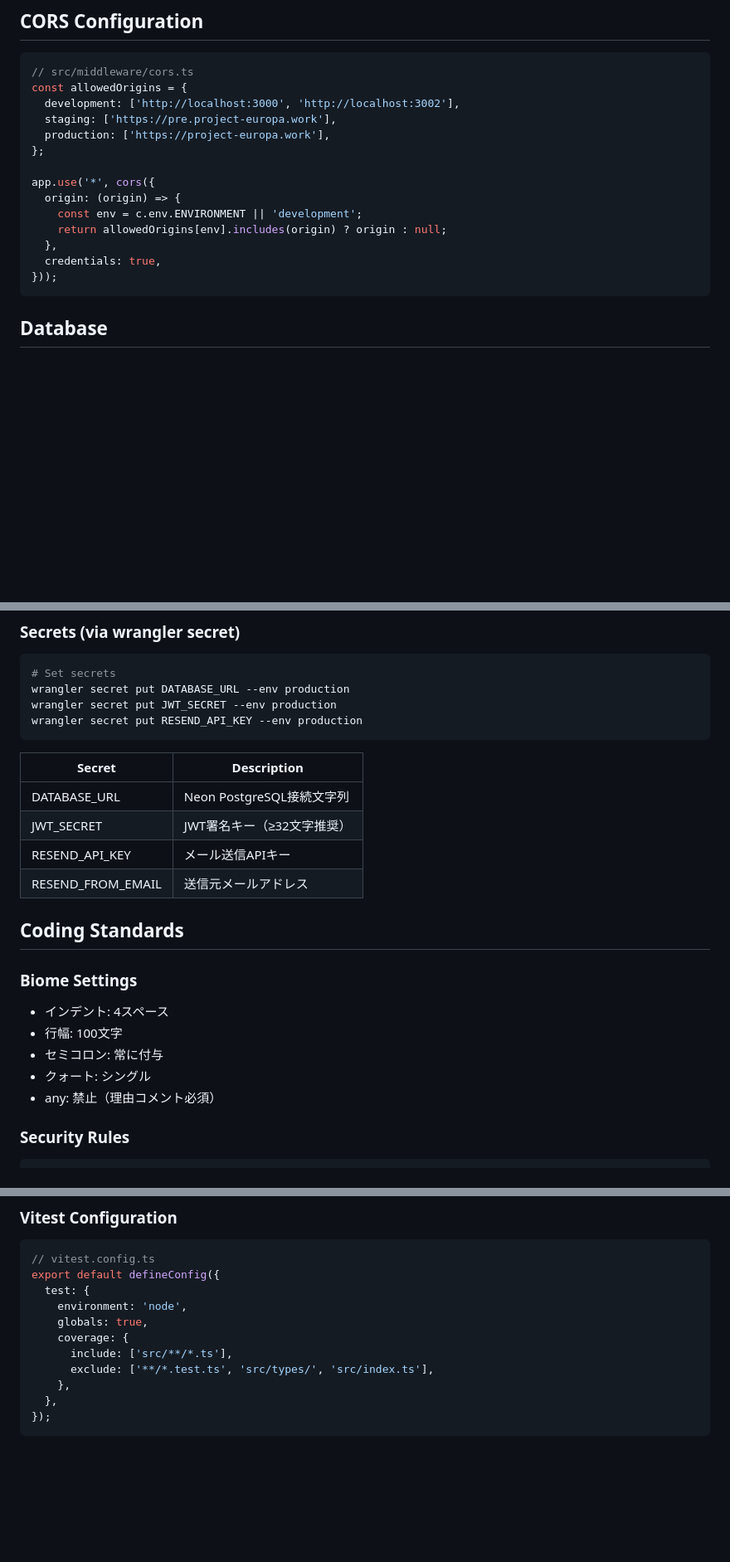
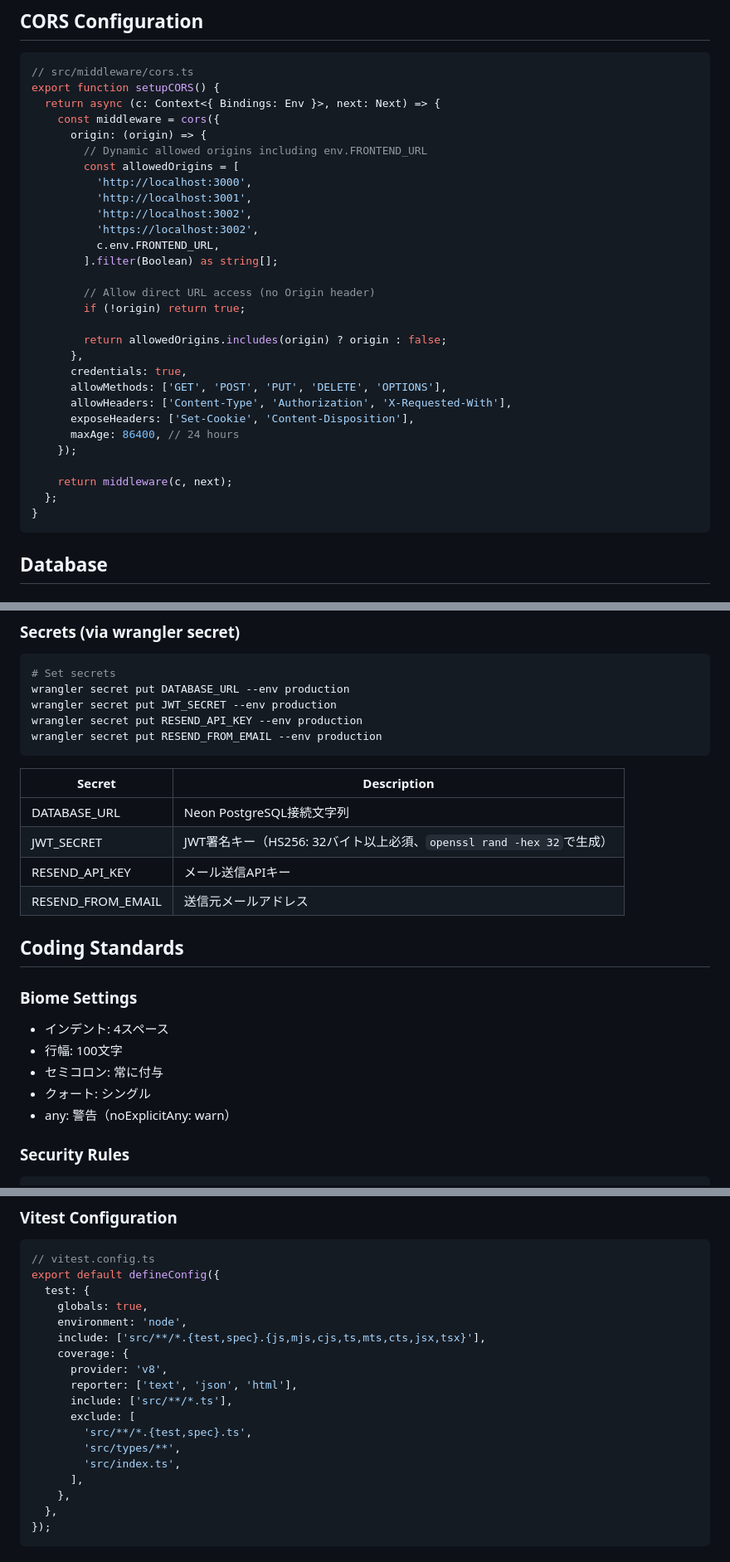
Before and after one commit to ProjectEuropa/Europa, a Markdown page: hono-worker/CLAUDE.md, 3 parts joined by grey strips. Shown at 83% size. Drawn GitHub-style; blank space fills up the shorter version.

````diff
--- a/hono-worker/CLAUDE.md
+++ b/hono-worker/CLAUDE.md
@@ -219,19 +228,34 @@ throw new HTTPException(422, {
 
 ```typescript
 // src/middleware/cors.ts
-const allowedOrigins = {
-  development: ['http://localhost:3000', 'http://localhost:3002'],
-  staging: ['https://pre.project-europa.work'],
-  production: ['https://project-europa.work'],
-};
+export function setupCORS() {
+  return async (c: Context<{ Bindings: Env }>, next: Next) => {
+    const middleware = cors({
+      origin: (origin) => {
+        // Dynamic allowed origins including env.FRONTEND_URL
+        const allowedOrigins = [
+          'http://localhost:3000',
+          'http://localhost:3001',
+          'http://localhost:3002',
+          'https://localhost:3002',
+          c.env.FRONTEND_URL,
+        ].filter(Boolean) as string[];
 
-app.use('*', cors({
-  origin: (origin) => {
-    const env = c.env.ENVIRONMENT || 'development';
-    return allowedOrigins[env].includes(origin) ? origin : null;
-  },
-  credentials: true,
-}));
+        // Allow direct URL access (no Origin header)
+        if (!origin) return true;
+
+        return allowedOrigins.includes(origin) ? origin : false;
+      },
+      credentials: true,
+      allowMethods: ['GET', 'POST', 'PUT', 'DELETE', 'OPTIONS'],
+      allowHeaders: ['Content-Type', 'Authorization', 'X-Requested-With'],
+      exposeHeaders: ['Set-Cookie', 'Content-Disposition'],
+      maxAge: 86400, // 24 hours
+    });
+
+    return middleware(c, next);
+  };
+}
 ```
 
 ## Database
@@ -376,12 +427,13 @@ bucket_name = "europa-files-prod"
 wrangler secret put DATABASE_URL --env production
 wrangler secret put JWT_SECRET --env production
 wrangler secret put RESEND_API_KEY --env production
+wrangler secret put RESEND_FROM_EMAIL --env production
 ```
 
 | Secret | Description |
 |--------|-------------|
 | DATABASE_URL | Neon PostgreSQL接続文字列 |
-| JWT_SECRET | JWT署名キー（≥32文字推奨） |
+| JWT_SECRET | JWT署名キー（HS256: 32バイト以上必須、`openssl rand -hex 32`で生成） |
 | RESEND_API_KEY | メール送信APIキー |
 | RESEND_FROM_EMAIL | 送信元メールアドレス |
 
@@ -393,7 +445,7 @@ wrangler secret put RESEND_API_KEY --env production
 - 行幅: 100文字
 - セミコロン: 常に付与
 - クォート: シングル
-- any: 禁止（理由コメント必須）
+- any: 警告（noExplicitAny: warn）
 
 ### Security Rules
 
@@ -419,11 +471,18 @@ const hashed = await bcrypt.hash(password, 10);
 // vitest.config.ts
 export default defineConfig({
   test: {
+    globals: true,
     environment: 'node',
-    globals: true,
+    include: ['src/**/*.{test,spec}.{js,mjs,cjs,ts,mts,cts,jsx,tsx}'],
     coverage: {
+      provider: 'v8',
+      reporter: ['text', 'json', 'html'],
       include: ['src/**/*.ts'],
-      exclude: ['**/*.test.ts', 'src/types/', 'src/index.ts'],
+      exclude: [
+        'src/**/*.{test,spec}.ts',
+        'src/types/**',
+        'src/index.ts',
+      ],
     },
   },
 });
````
Also changed, not shown: other parts of hono-worker/CLAUDE.md (+48 -12 lines), frontend/CLAUDE.md (+45 -5 lines).
